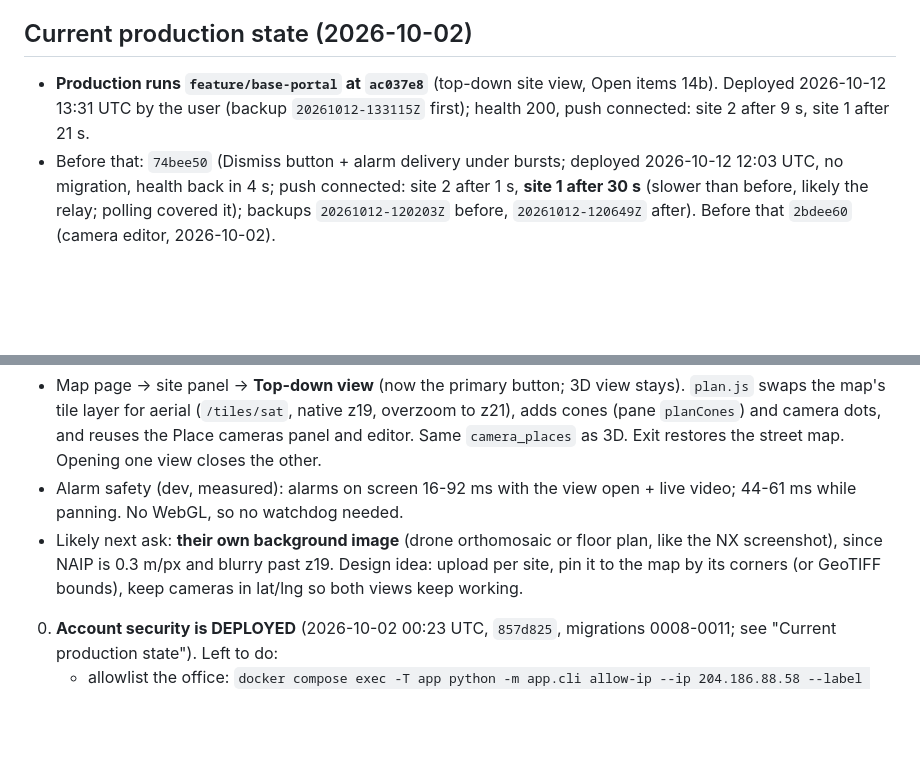
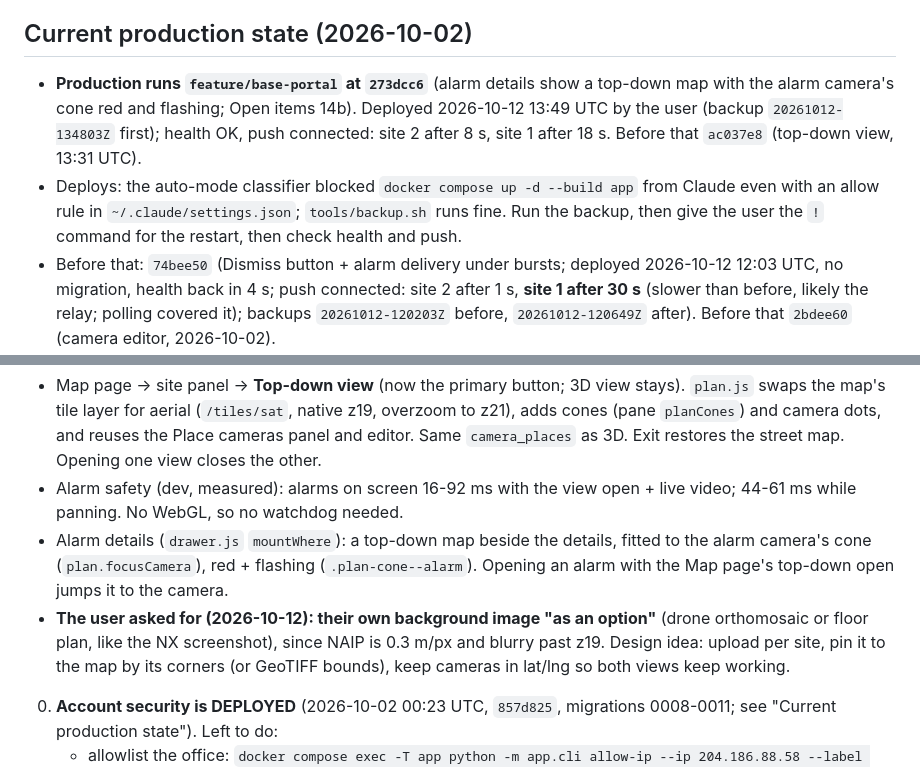
Before and after one commit to TWG-Security/nx_alarm_portal, a Markdown page: CLAUDE.md, 2 parts joined by grey strips. Drawn GitHub-style; blank space fills up the shorter version.

Commit message:
CLAUDE.md: alarm details top-down map deployed
Co-Authored-By: Claude Opus 5.5 <noreply@anthropic.com>
Claude-Session: https://claude.ai/code/session_017c9gZdgRpnfiTMrQ3A9Kqb

```diff
--- a/CLAUDE.md
+++ b/CLAUDE.md
@@ -26,7 +26,8 @@ watch the incident clip, acknowledge with a note, and every step is audit-logged
 - **Deploys: no need to ask (the user said so on 2026-10-02), but always say in the reply that you're deploying, and when it's back.** A restart once landed on their test press. Back up first (`tools/backup.sh`), then check health and "live push connected" for every site.
 
 ## Current production state (2026-10-02)
-- **Production runs `feature/base-portal` at `ac037e8`** (top-down site view, Open items 14b). Deployed 2026-10-12 13:31 UTC by the user (backup `20261012-133115Z` first); health 200, push connected: site 2 after 9 s, site 1 after 21 s.
+- **Production runs `feature/base-portal` at `273dcc6`** (alarm details show a top-down map with the alarm camera's cone red and flashing; Open items 14b). Deployed 2026-10-12 13:49 UTC by the user (backup `20261012-134803Z` first); health OK, push connected: site 2 after 8 s, site 1 after 18 s. Before that `ac037e8` (top-down view, 13:31 UTC).
+- Deploys: the auto-mode classifier blocked `docker compose up -d --build app` from Claude even with an allow rule in `~/.claude/settings.json`; `tools/backup.sh` runs fine. Run the backup, then give the user the `!` command for the restart, then check health and push.
 - Before that: `74bee50` (Dismiss button + alarm delivery under bursts; deployed 2026-10-12 12:03 UTC, no migration, health back in 4 s; push connected: site 2 after 1 s, **site 1 after 30 s** (slower than before, likely the relay; polling covered it); backups `20261012-120203Z` before, `20261012-120649Z` after). Before that `2bdee60` (camera editor, 2026-10-02).
   - Tunnel connector `10.0.2.58` is trusted (Platform page / `trust-proxy`); tunnel visitors now show their real IP (verified: 24.245.109.40).
   - Not configured yet: email, Cloudflare, Google sign-in, 2FA requirement, office allowlist.
@@ -267,7 +268,8 @@ tools/dev_down.sh
 14b. **Top-down site view** (the user asked 2026-10-12 for an NX-style flat map "where we can add cameras, not in 3d mode", with a screenshot of NX's map: drone photo, blue cones). Deployed 2026-10-12 13:31 UTC (`ac037e8`).
    - Map page → site panel → **Top-down view** (now the primary button; 3D view stays). `plan.js` swaps the map's tile layer for aerial (`/tiles/sat`, native z19, overzoom to z21), adds cones (pane `planCones`) and camera dots, and reuses the Place cameras panel and editor. Same `camera_places` as 3D. Exit restores the street map. Opening one view closes the other.
    - Alarm safety (dev, measured): alarms on screen 16-92 ms with the view open + live video; 44-61 ms while panning. No WebGL, so no watchdog needed.
-   - Likely next ask: **their own background image** (drone orthomosaic or floor plan, like the NX screenshot), since NAIP is 0.3 m/px and blurry past z19. Design idea: upload per site, pin it to the map by its corners (or GeoTIFF bounds), keep cameras in lat/lng so both views keep working.
+   - Alarm details (`drawer.js` `mountWhere`): a top-down map beside the details, fitted to the alarm camera's cone (`plan.focusCamera`), red + flashing (`.plan-cone--alarm`). Opening an alarm with the Map page's top-down open jumps it to the camera.
+   - **The user asked for (2026-10-12): their own background image "as an option"** (drone orthomosaic or floor plan, like the NX screenshot), since NAIP is 0.3 m/px and blurry past z19. Design idea: upload per site, pin it to the map by its corners (or GeoTIFF bounds), keep cameras in lat/lng so both views keep working.
 0. **Account security is DEPLOYED** (2026-10-02 00:23 UTC, `857d825`, migrations 0008-0011; see "Current production state"). Left to do:
    - allowlist the office: `docker compose exec -T app python -m app.cli allow-ip --ip 204.186.88.58 --label "TWG office"` once the user confirms that's the office's public IP (it's this server's)
    - still open from the user: SNMP (q1 in BACKLOG.md), 2FA scope (q2; today nobody is required), SMTP mailbox (q3), Cloudflare token + Zone ID (q4), Google OAuth client (q7). All are entered on the Platform page.
```
